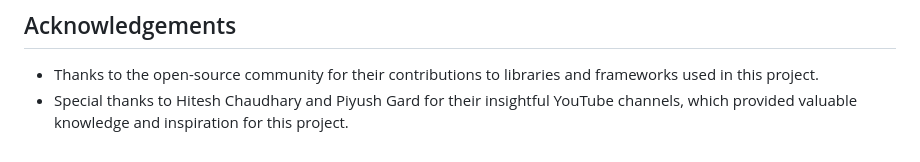
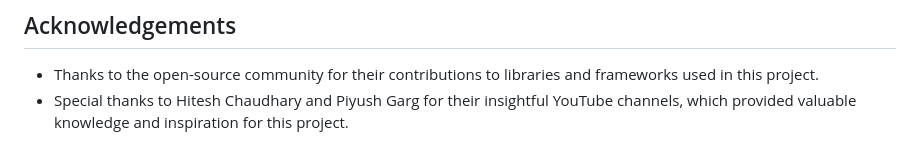
Before and after one commit to ItsJupiter000/validateMe, a Markdown page: README.md, the part around the change. Rendered like a GitHub page.

```diff
--- a/README.md
+++ b/README.md
@@ -125,4 +125,4 @@ ValidateMe is a secure authentication system that uses JWT (JSON Web Tokens) to
 ## Acknowledgements
 
 - Thanks to the open-source community for their contributions to libraries and frameworks used in this project.
-- Special thanks to Hitesh Chaudhary and Piyush Gard for their insightful YouTube channels, which provided valuable knowledge and inspiration for this project.
+- Special thanks to Hitesh Chaudhary and Piyush Garg for their insightful YouTube channels, which provided valuable knowledge and inspiration for this project.
```
